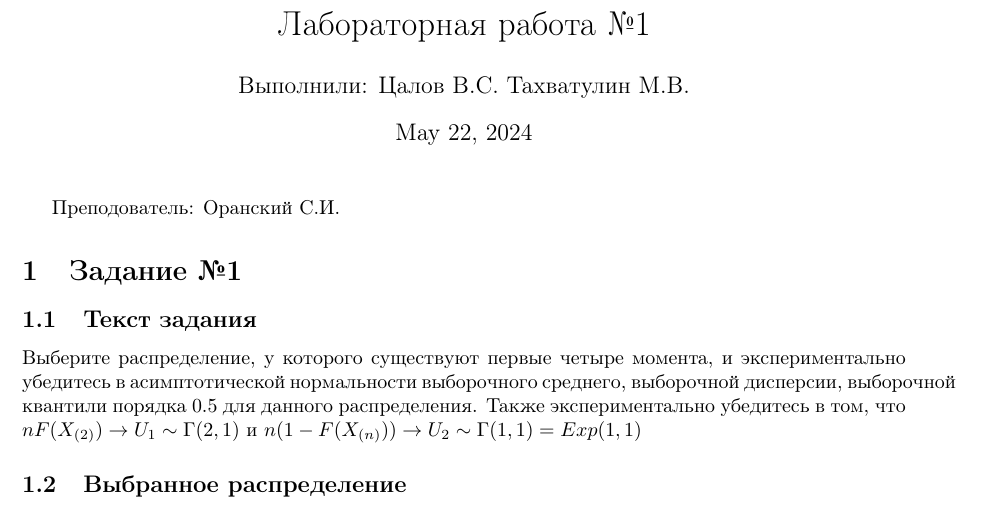
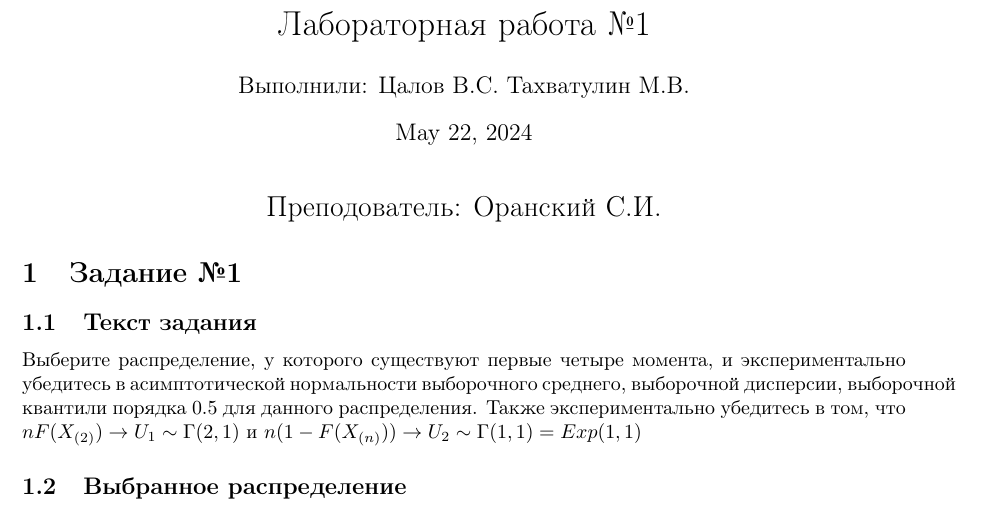
Before and after one commit to adik-alone/-------, a LaTeX document (Lab1/main.tex): part of page 1 of 9, cut so that both start at the same text. Compiled offline with pdfLaTeX.

Commit message:
fix any text

```diff
--- a/Lab1/main.tex
+++ b/Lab1/main.tex
@@ -20,7 +20,11 @@
 
 \begin{document}
 \maketitle
-Преподователь: Оранский С.И.
+\begin{center}
+      {\fontsize{14}{15}\selectfont
+            Преподователь: Оранский С.И.
+      }
+\end{center}
 
 % \title{Вариант 4}
 
```
